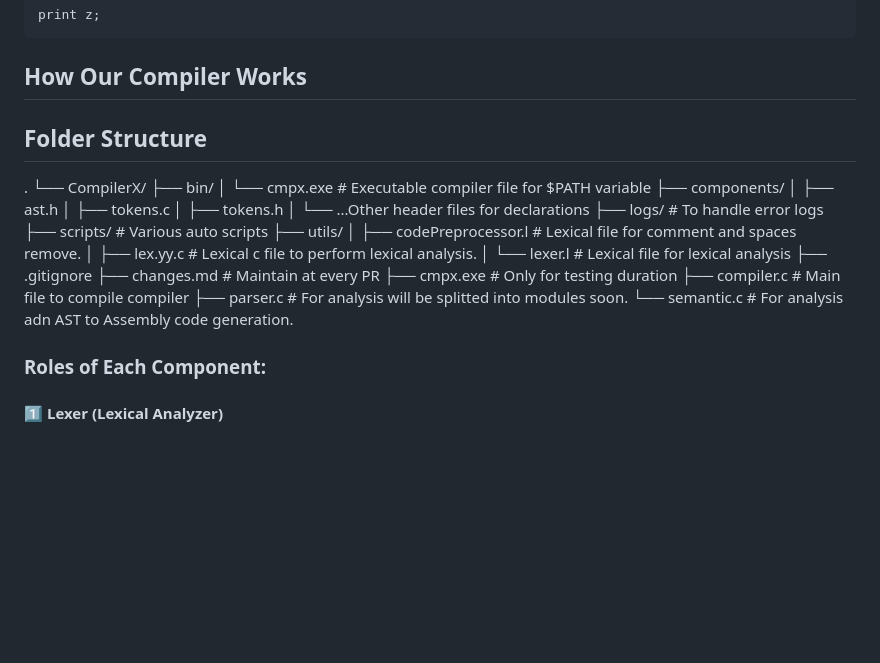
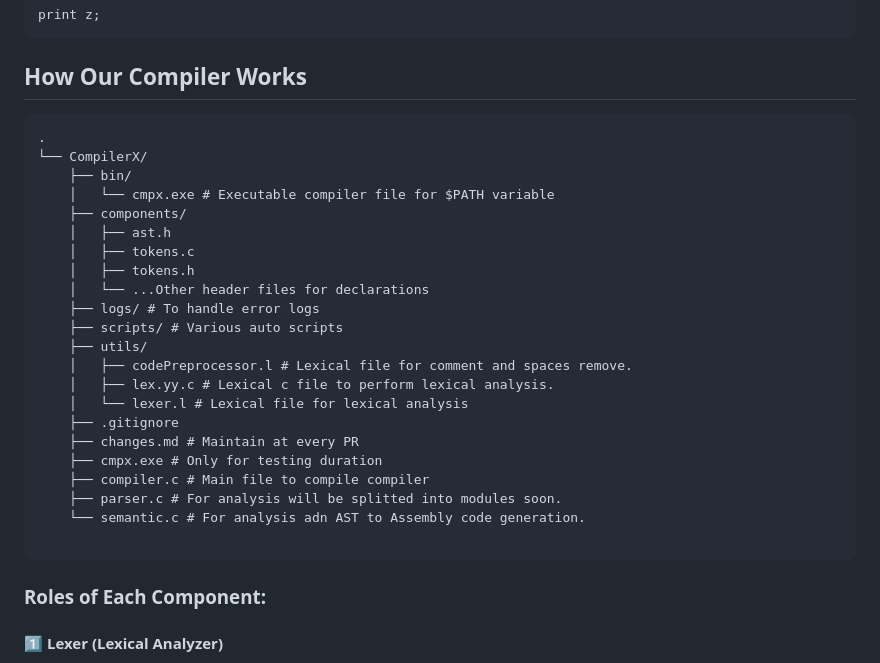
Before and after one commit to VivekSunori/Compiler, a Markdown page: readme.md, the part around the change. Drawn GitHub-style; blank space fills up the shorter version.

````diff
--- a/readme.md
+++ b/readme.md
@@ -48,7 +48,8 @@ print z;
 
 ## How Our Compiler Works
 
-## Folder Structure
+
+```
 .
 └── CompilerX/
     ├── bin/
@@ -71,6 +72,7 @@ print z;
     ├── parser.c # For analysis will be splitted into modules soon.
     └── semantic.c # For analysis adn AST to Assembly code generation.
 
+```
 ### **Roles of Each Component:**
 
 #### 1️⃣ **Lexer (Lexical Analyzer)**
````
